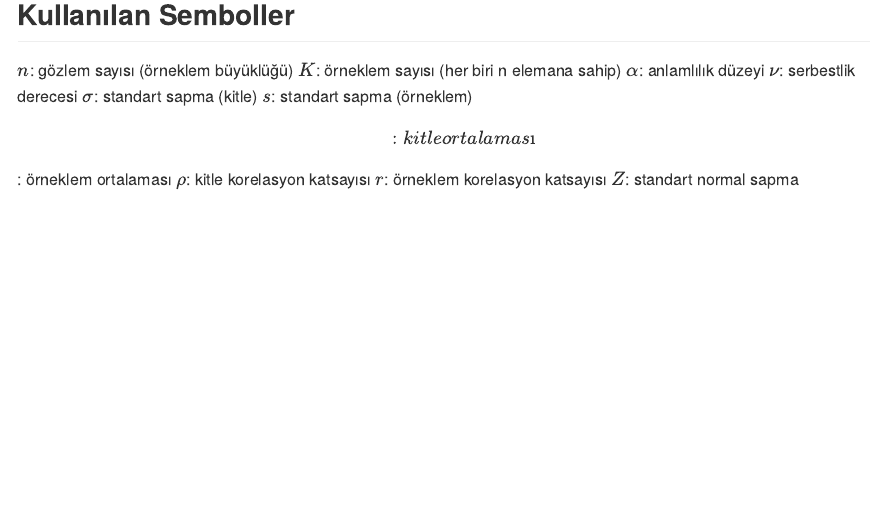
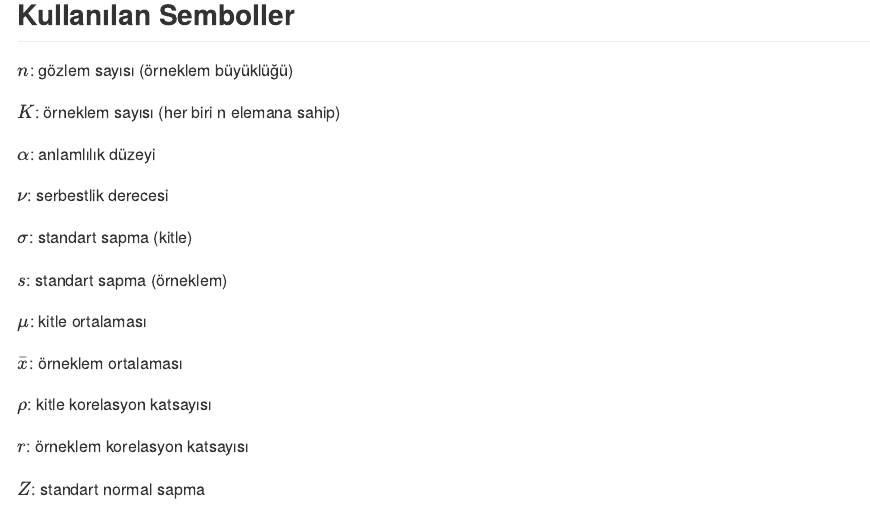
Before and after one commit to mmuratarat/statistical-tests, an R Markdown document (02-Statistical_terms.Rmd): the page in a window 1100 px wide, from 120 px down. The pictures show the output file docs/02-Statistical_terms.md that the author committed with the source, drawn offline in the style of GitHub.

Commit message:
some changes

```diff
--- a/02-Statistical_terms.Rmd
+++ b/02-Statistical_terms.Rmd
@@ -5,13 +5,23 @@
 ## Kullanılan Semboller
 
 $n$: gözlem sayısı (örneklem büyüklüğü)
+
 $K$: örneklem sayısı (her biri n elemana sahip)
+
 $\alpha$: anlamlılık düzeyi
+
 $\nu$: serbestlik derecesi
+
 $\sigma$: standart sapma (kitle)
+
 $s$: standart sapma (örneklem)
-$$: kitle ortalaması
-$$: örneklem ortalaması
+
+$\mu$: kitle ortalaması
+
+$\bar{x}$: örneklem ortalaması
+
 $\rho$: kitle korelasyon katsayısı
+
 $r$: örneklem korelasyon katsayısı
+
 $Z$: standart normal sapma
```
Also changed, not shown: docs/02-Statistical_terms.md, docs/search_index.json, 1 other file.
